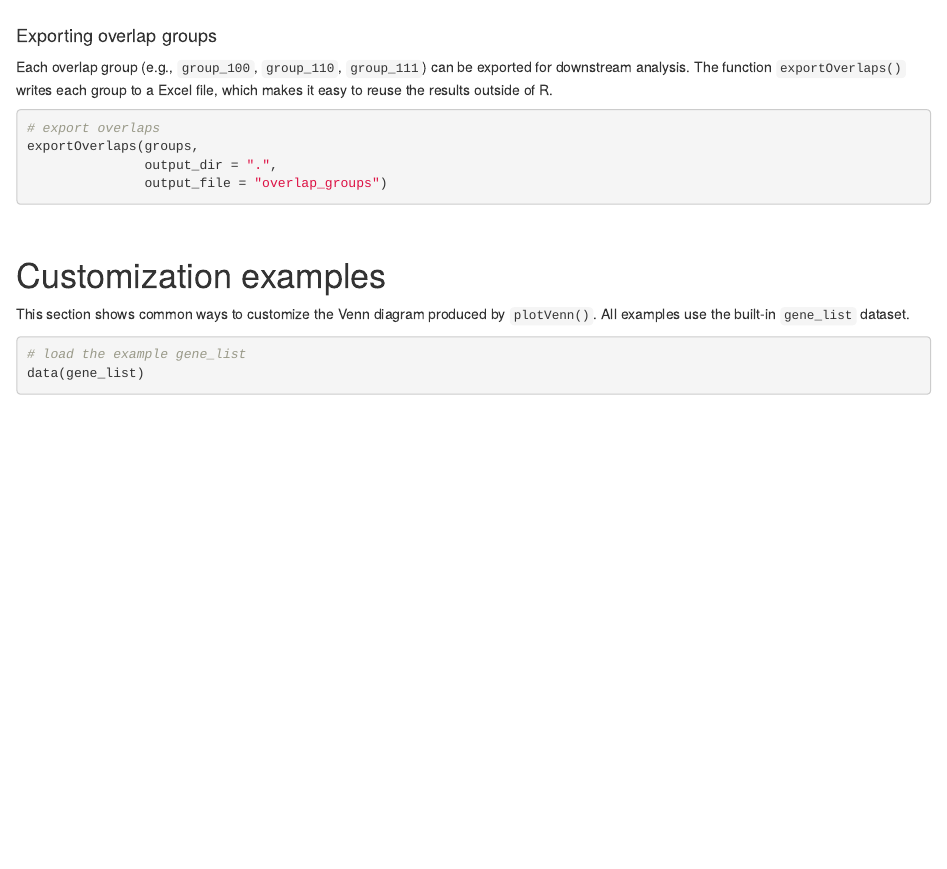
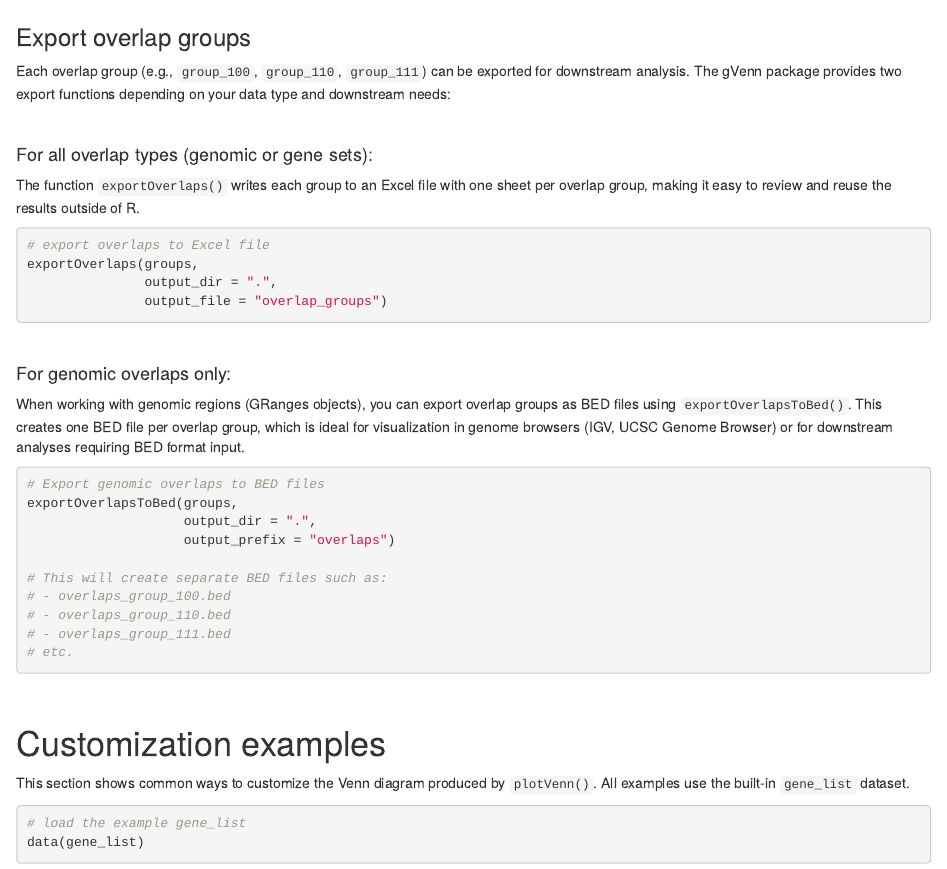
Before and after one commit to ckntav/gVenn, an R Markdown document (vignettes/gVenn.Rmd): the page in a window 1100 px wide, from 4740 px down before the commit and from 4840 px down after it, so that both start at the same text. Rendered offline with R 4.5, knitr and Pandoc, with nearby package versions; some code elsewhere in the file could not run offline.

Commit message:
update based on exportOverlapsToBed() new function

````diff
--- a/vignettes/gVenn.Rmd
+++ b/vignettes/gVenn.Rmd
@@ -225,19 +225,48 @@ peaks_in_all_sets
 ```
 <br>
 
-#### Exporting overlap groups
+### Export overlap groups
+Each overlap group (e.g., `group_100`, `group_110`, `group_111`) can be
+exported for downstream analysis. The gVenn package provides two export functions
+depending on your data type and downstream needs:
 
-Each overlap group (e.g., `group_100`, `group_110`, `group_111`) can be
-exported for downstream analysis. The function `exportOverlaps()` writes
-each group to a Excel file, which makes it easy to reuse the results outside of
-R.
+<br>
+
+#### For all overlap types (genomic or gene sets):
+
+The function `exportOverlaps()` writes each group to an Excel file with one
+sheet per overlap group, making it easy to review and reuse the results outside
+of R.
 
 ```{r, exportOverlaps, eval=FALSE}
-# export overlaps
+# export overlaps to Excel file
 exportOverlaps(groups,
                output_dir = ".",
                output_file = "overlap_groups")
 ```
+
+<br>
+
+#### For genomic overlaps only:
+
+When working with genomic regions (GRanges objects), you can export overlap
+groups as BED files using `exportOverlapsToBed()`. This creates one BED file
+per overlap group, which is ideal for visualization in genome browsers (IGV,
+UCSC Genome Browser) or for downstream analyses requiring BED format input.
+
+```{r, exportOverlapsToBed, eval=FALSE}
+# Export genomic overlaps to BED files
+exportOverlapsToBed(groups,
+                    output_dir = ".",
+                    output_prefix = "overlaps")
+
+# This will create separate BED files such as:
+# - overlaps_group_100.bed
+# - overlaps_group_110.bed
+# - overlaps_group_111.bed
+# etc.
+```
+
 <br>
 
 # Customization examples
````
Also changed, not shown: NEWS.md (+17 -4 lines), README.Rmd (+1 -1 lines), README.md, vignettes/gVenn.Rmd (4 more changed lines), 2 other files.
